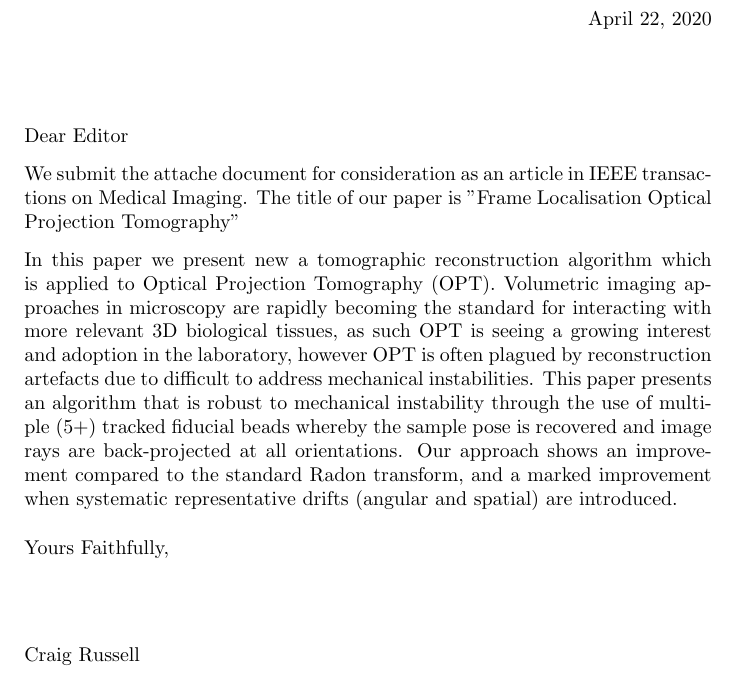
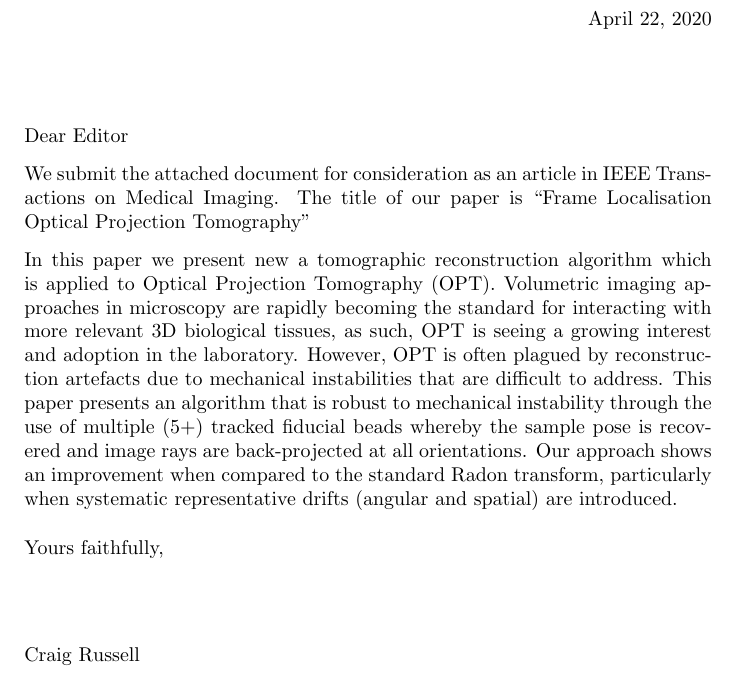
Before and after one commit to ctr26/2018_flopt, a LaTeX letter (cover_letter/main.tex): part of the page, cut so that both start at the same text. Compiled offline with pdfLaTeX.

Commit message:
Roxine edits

```diff
--- a/cover_letter/main.tex
+++ b/cover_letter/main.tex
@@ -7,10 +7,9 @@
 \begin{letter}{}
 \opening{Dear Editor}
 
-We submit the attache document for consideration as an article in IEEE transactions on Medical Imaging. The title of our paper is "Frame Localisation Optical Projection
-Tomography"
+We submit the attached document for consideration as an article in IEEE Transactions on Medical Imaging. The title of our paper is ``Frame Localisation Optical Projection Tomography''
 
-In this paper we present new a tomographic reconstruction algorithm which is applied to Optical Projection Tomography (OPT). Volumetric imaging approaches in microscopy are rapidly becoming the standard for interacting with more relevant 3D biological tissues, as such OPT is seeing a growing interest and adoption in the laboratory, however OPT is often plagued by reconstruction artefacts due to difficult to address mechanical instabilities. This paper presents an algorithm that is robust to mechanical instability through the use of multiple (5+) tracked fiducial beads whereby the sample pose is recovered and image rays are back-projected at all orientations. Our approach shows an improvement compared to the standard Radon transform, and a marked improvement when systematic representative drifts (angular and spatial) are introduced.
+In this paper we present new a tomographic reconstruction algorithm which is applied to Optical Projection Tomography (OPT). Volumetric imaging approaches in microscopy are rapidly becoming the standard for interacting with more relevant 3D biological tissues, as such, OPT is seeing a growing interest and adoption in the laboratory. However, OPT is often plagued by reconstruction artefacts due to mechanical instabilities that are difficult to address. This paper presents an algorithm that is robust to mechanical instability through the use of multiple (5+) tracked fiducial beads whereby the sample pose is recovered and image rays are back-projected at all orientations. Our approach shows an improvement when compared to the standard Radon transform, particularly when systematic representative drifts (angular and spatial) are introduced.
 
 %
 % present a new method for reconstructing 3D image volumes from 2D image projections using
@@ -29,7 +28,7 @@ In this paper we present new a tomographic reconstruction algorithm which is app
 %
 % In this paper we compare methods for controlling the registration of virtual light-sheets to the imaging plane in light sheet microscopy. We demonstrate experimentally that light sheet registration using projective transforms (4-point registration) produces substantially better image quality, due to lower background fluorescence, than the quality achieved with 3-point registration that is frequently implemented by system developers. We provide a clear exposition of the mathematics of projective transforms in this role, which we believe will be helpful to system developers and of general interest to the light sheet microscopy community. We also provide open source Labview and Matlab softwares to implement the methods described in the paper.
 
-\closing{Yours Faithfully,}
+\closing{Yours faithfully,}
 
 % \ps
 %
```
